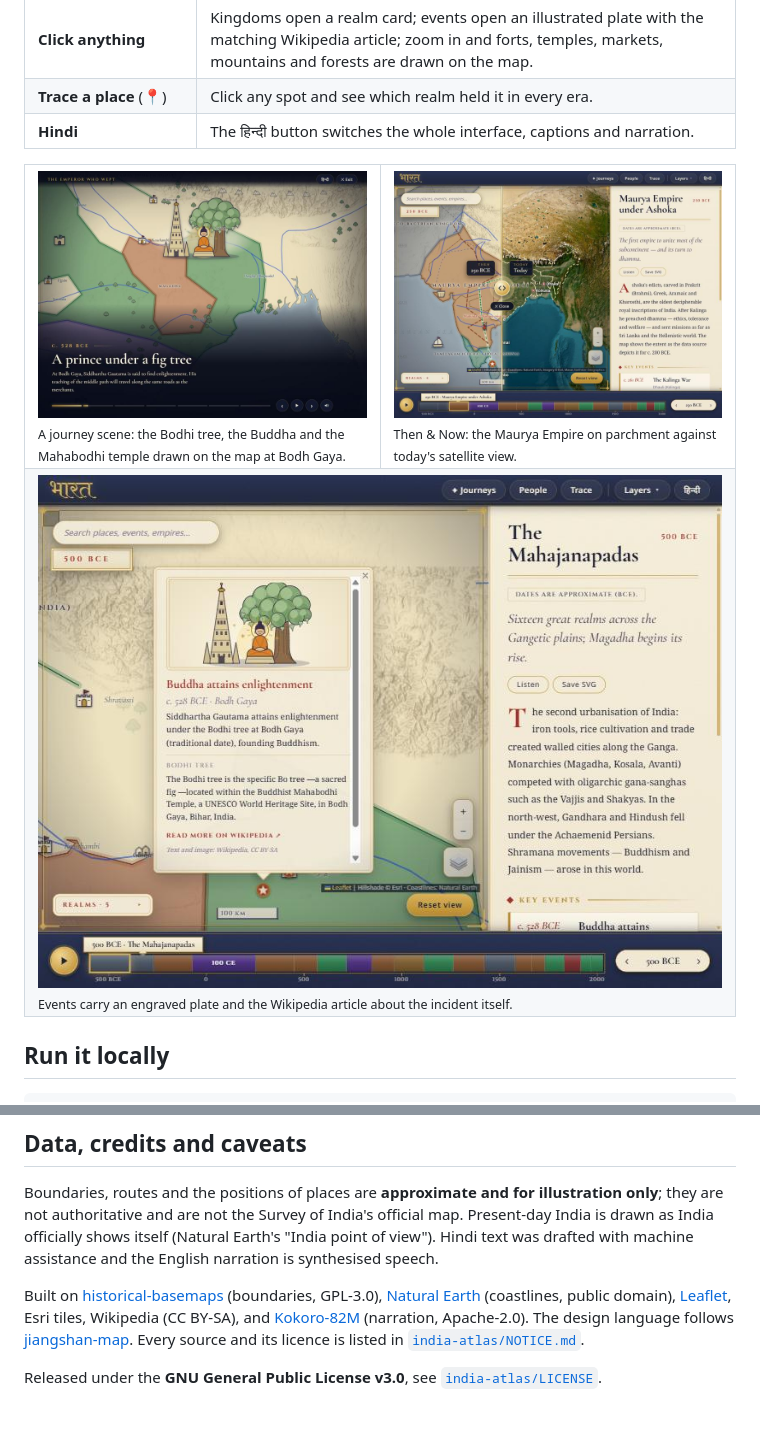
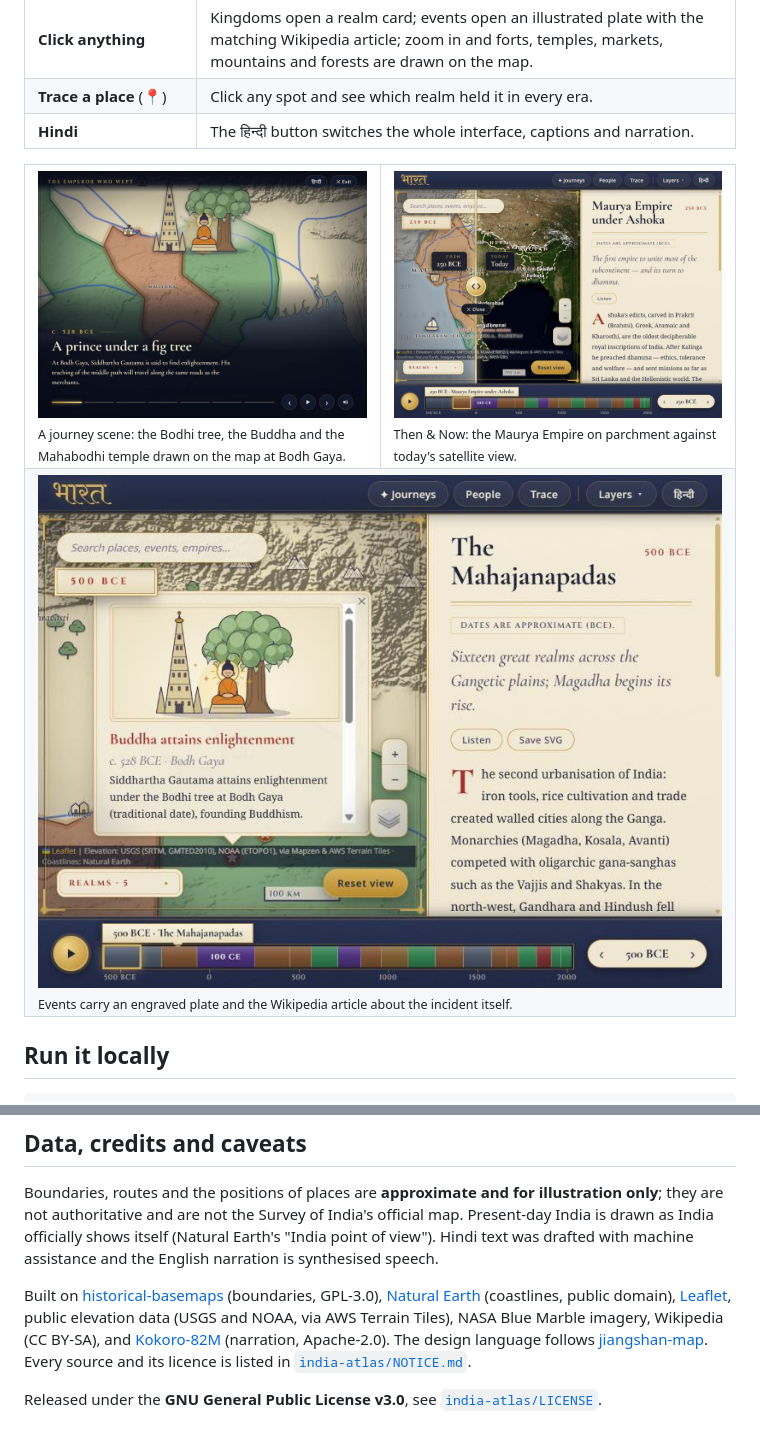
Before and after one commit to kaulvishesh/bharat-itihaas, a Markdown page: README.md, 2 parts joined by grey strips. Rendered like a GitHub page; pictures changed too: india-atlas/docs/img/event-popup.jpg, india-atlas/docs/img/journey-bodh-gaya.jpg, india-atlas/docs/img/then-and-now.jpg.

```diff
--- a/README.md
+++ b/README.md
@@ -62,7 +62,7 @@ synthesised speech.
 
 Built on [historical-basemaps](https://github.com/aourednik/historical-basemaps) (boundaries, GPL-3.0),
 [Natural Earth](https://www.naturalearthdata.com) (coastlines, public domain), [Leaflet](https://leafletjs.com),
-Esri tiles, Wikipedia (CC BY-SA), and [Kokoro-82M](https://huggingface.co/hexgrad/Kokoro-82M) (narration, Apache-2.0).
+public elevation data (USGS and NOAA, via AWS Terrain Tiles), NASA Blue Marble imagery, Wikipedia (CC BY-SA), and [Kokoro-82M](https://huggingface.co/hexgrad/Kokoro-82M) (narration, Apache-2.0).
 The design language follows [jiangshan-map](https://github.com/DeanChensj/jiangshan-map). Every source and its licence is listed in
 [`india-atlas/NOTICE.md`](india-atlas/NOTICE.md).
 
```
Also changed, not shown: india-atlas/NOTICE.md (+2 -1 lines), india-atlas/README.md (+3 -3 lines), 5 other files.
